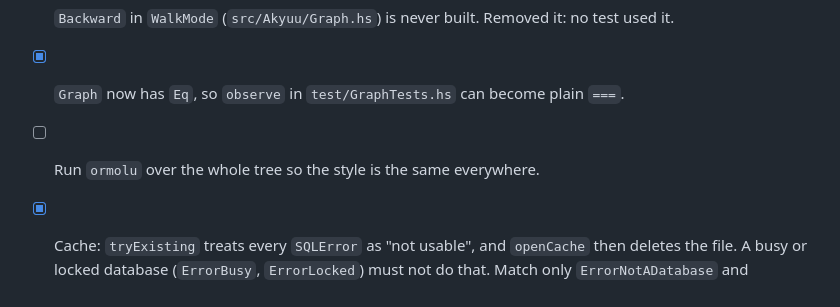
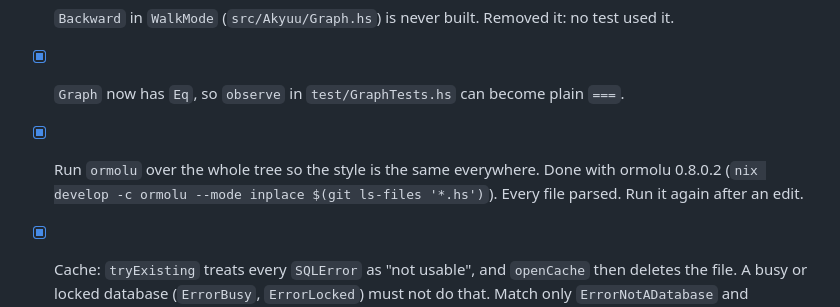
Before and after one commit to lillycham/akyuu, a Markdown page: TODO.md, the part around the change. Drawn GitHub-style.

Commit message:
docs: tick the ormolu item
Co-Authored-By: Claude Sonnet 5.5 <noreply@anthropic.com>

```diff
--- a/TODO.md
+++ b/TODO.md
@@ -348,7 +348,8 @@ Not done:
 - [x] Remove the commented-out `breakOn'` in `src/Akyuu/Memory.hs`. Removed, not used: `splitBody` and `splitHeader` need the rest of the text on a miss (`MalformedHeader` holds the whole line), so `Maybe` would add code.
 - [x] `Backward` in `WalkMode` (`src/Akyuu/Graph.hs`) is never built. Removed it: no test used it.
 - [x] `Graph` now has `Eq`, so `observe` in `test/GraphTests.hs` can become plain `===`.
-- [ ] Run `ormolu` over the whole tree so the style is the same everywhere.
+- [x] Run `ormolu` over the whole tree so the style is the same everywhere. Done with ormolu 0.8.0.2 (`nix develop -c ormolu --mode inplace $(git ls-files '*.hs')`).
+      Every file parsed. Run it again after an edit.
 - [x] Cache: `tryExisting` treats every `SQLError` as "not usable", and `openCache` then deletes the file.
       A busy or locked database (`ErrorBusy`, `ErrorLocked`) must not do that. Match only `ErrorNotADatabase` and `ErrorCorrupt`.
 - [x] Cache: set `PRAGMA busy_timeout` right after `open`, before `tryExisting` reads the version.
```
